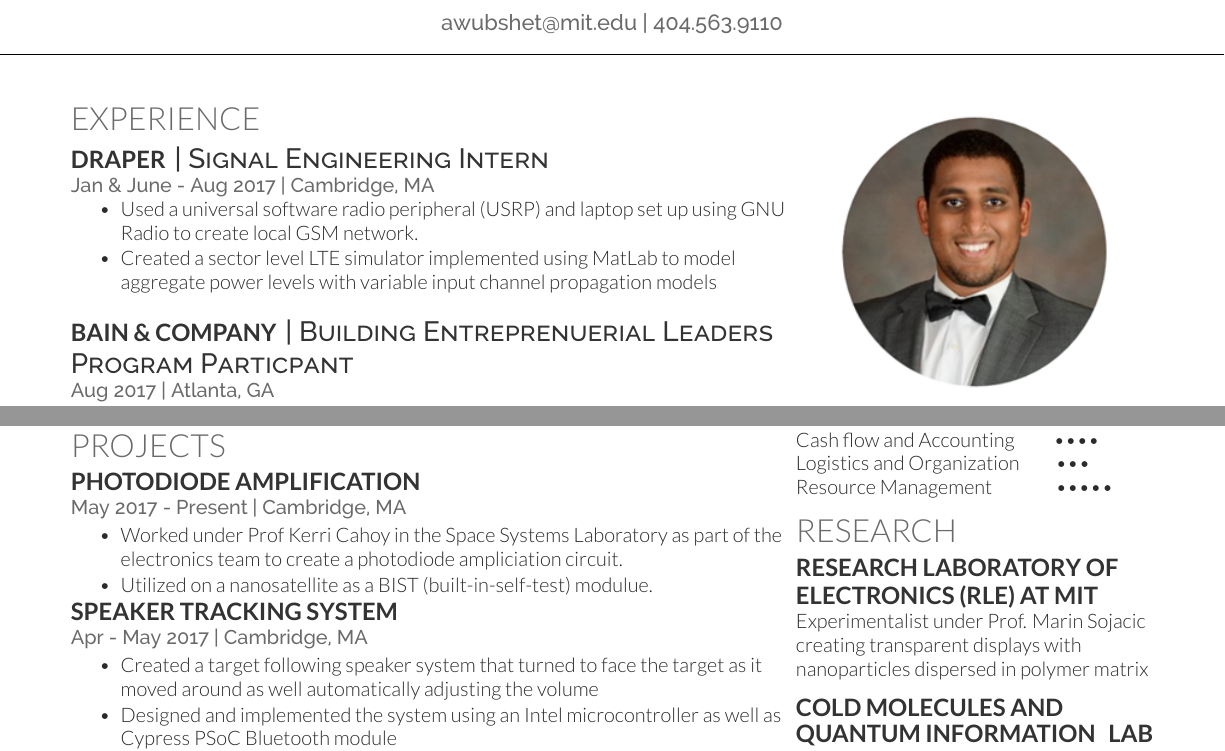
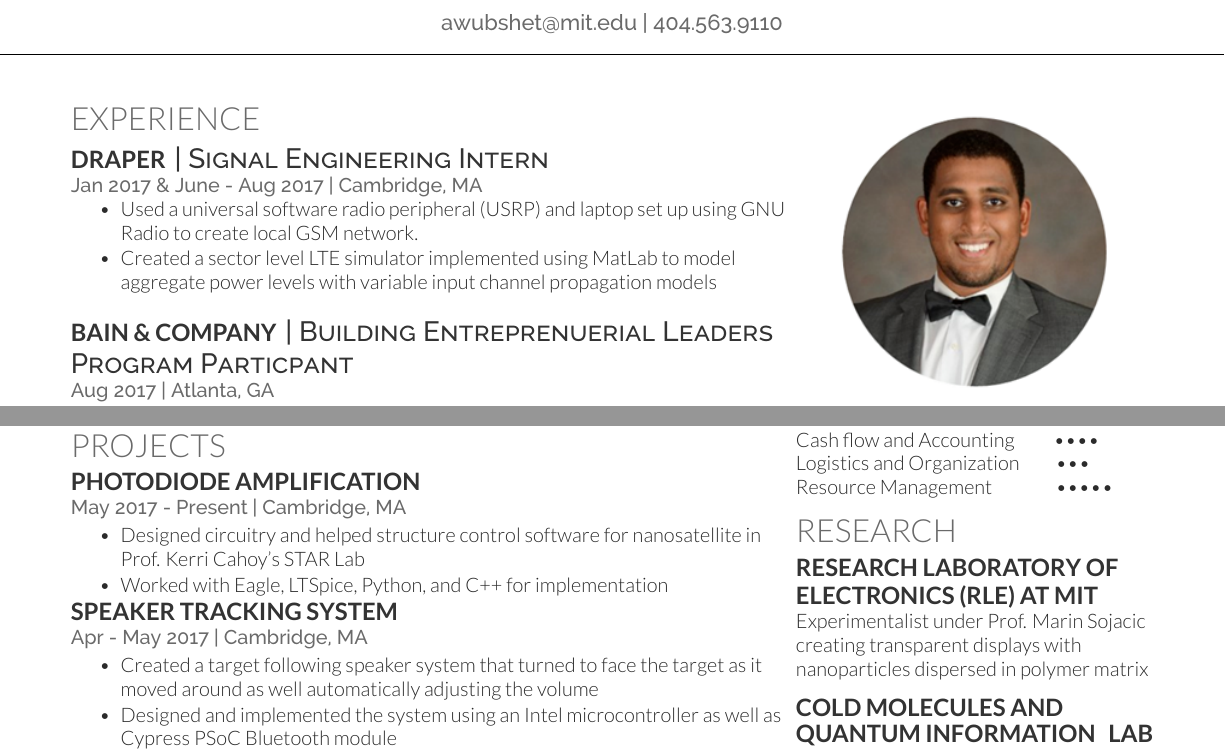
Before and after one commit to aaronwubshet/LaTeX-Resumes, a LaTeX CV (aaron wubshet.tex): two parts of the page, joined at a grey line, cut so that both start at the same text. Compiled offline with XeLaTeX.

```diff
--- a/aaron wubshet.tex
+++ b/aaron wubshet.tex
@@ -39,7 +39,7 @@
 
 \runsubsection{Draper}
 \descript{| Signal Engineering Intern }
-\location{Jan \& June - Aug 2017 | Cambridge, MA}
+\location{Jan 2017 \& June - Aug 2017 | Cambridge, MA}
 \vspace{\topsep} % Hacky fix for awkward extra vertical space
 \begin{tightemize}
 	\item Used a universal software radio peripheral (USRP) and laptop set up using GNU Radio to create local GSM network.
@@ -91,8 +91,8 @@
 \\
 \location{May 2017 - Present | Cambridge, MA}
 \begin{tightemize}
-	\item Worked under Prof Kerri Cahoy in the Space Systems Laboratory as part of the electronics team to create a photodiode ampliciation circuit.
-	\item Utilized on a nanosatellite as a BIST (built-in-self-test) modulue.
+	\item Designed circuitry and helped structure control software for nanosatellite in Prof. Kerri Cahoy's STAR Lab
+	\item Worked with Eagle, LTSpice, Python, and C++ for implementation
 \end{tightemize}
 
 \runsubsection{Speaker Tracking System}
```
Also changed, not shown: aaron wubshet.pdf, 4 other files.
